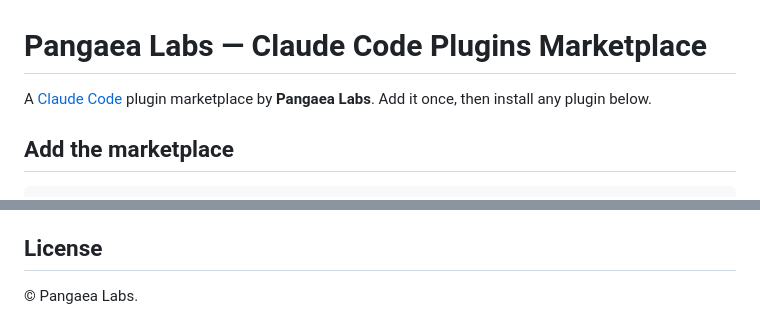
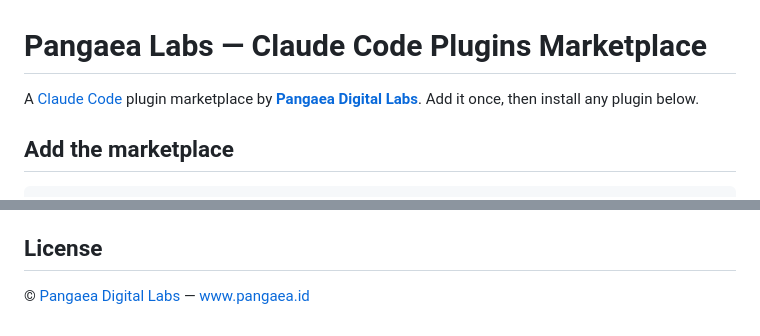
Before and after one commit to labspangaea/pangaealabs-claude-plugins-marketplace, a Markdown page: README.md, 2 parts joined by grey strips. Drawn GitHub-style.

Commit message:
README: link the company to Pangaea Digital Labs (pangaea.id)
Link the marketplace owner to the company site in the intro and the footer.

Co-Authored-By: Claude Opus 4.8 (1M context) <noreply@anthropic.com>

```diff
--- a/README.md
+++ b/README.md
@@ -1,6 +1,7 @@
 # Pangaea Labs — Claude Code Plugins Marketplace
 
-A [Claude Code](https://claude.com/claude-code) plugin marketplace by **Pangaea Labs**.
+A [Claude Code](https://claude.com/claude-code) plugin marketplace by
+**[Pangaea Digital Labs](https://www.pangaea.id/)**.
 Add it once, then install any plugin below.
 
 ## Add the marketplace
@@ -104,4 +105,4 @@ and **[`plugins/docsmith/examples/`](plugins/docsmith/examples/)**.
 
 ## License
 
-© Pangaea Labs.
+© [Pangaea Digital Labs](https://www.pangaea.id/) — [www.pangaea.id](https://www.pangaea.id/)
```
